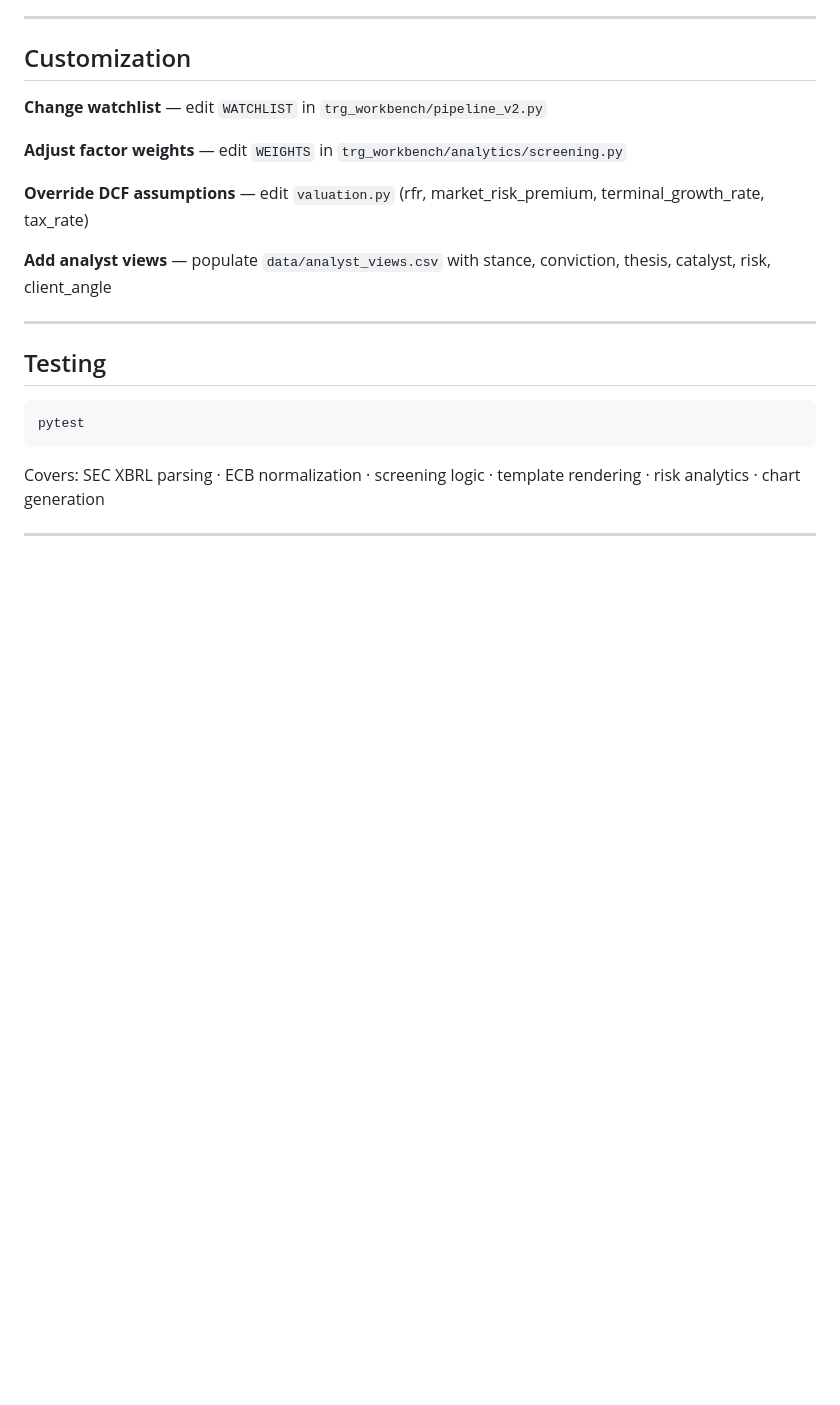
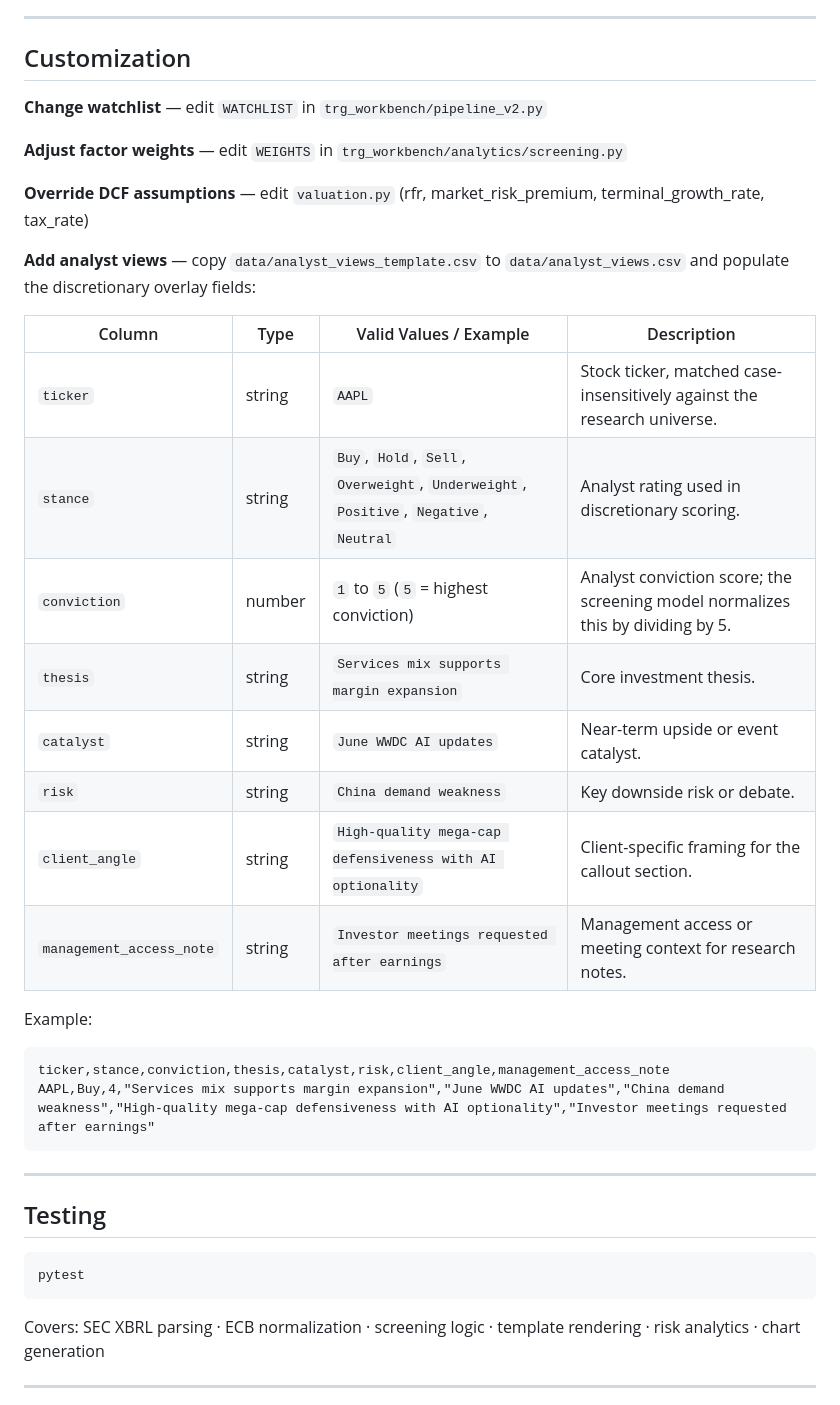
Before and after one commit to DogInfantry/sellside-research-engine, a Markdown page: README.md, the part around the change. Rendered like a GitHub page; blank space fills up the shorter version.

Commit message:
docs: document analyst views schema

````diff
--- a/README.md
+++ b/README.md
@@ -142,7 +142,25 @@ VaR (95%, 1D) · CVaR · Beta · Volatility (21D/63D) · Sharpe Ratio · Sortino
 
 **Override DCF assumptions** — edit `valuation.py` (rfr, market_risk_premium, terminal_growth_rate, tax_rate)
 
-**Add analyst views** — populate `data/analyst_views.csv` with stance, conviction, thesis, catalyst, risk, client_angle
+**Add analyst views** — copy `data/analyst_views_template.csv` to `data/analyst_views.csv` and populate the discretionary overlay fields:
+
+| Column | Type | Valid Values / Example | Description |
+|--------|------|------------------------|-------------|
+| `ticker` | string | `AAPL` | Stock ticker, matched case-insensitively against the research universe. |
+| `stance` | string | `Buy`, `Hold`, `Sell`, `Overweight`, `Underweight`, `Positive`, `Negative`, `Neutral` | Analyst rating used in discretionary scoring. |
+| `conviction` | number | `1` to `5` (`5` = highest conviction) | Analyst conviction score; the screening model normalizes this by dividing by 5. |
+| `thesis` | string | `Services mix supports margin expansion` | Core investment thesis. |
+| `catalyst` | string | `June WWDC AI updates` | Near-term upside or event catalyst. |
+| `risk` | string | `China demand weakness` | Key downside risk or debate. |
+| `client_angle` | string | `High-quality mega-cap defensiveness with AI optionality` | Client-specific framing for the callout section. |
+| `management_access_note` | string | `Investor meetings requested after earnings` | Management access or meeting context for research notes. |
+
+Example:
+
+```csv
+ticker,stance,conviction,thesis,catalyst,risk,client_angle,management_access_note
+AAPL,Buy,4,"Services mix supports margin expansion","June WWDC AI updates","China demand weakness","High-quality mega-cap defensiveness with AI optionality","Investor meetings requested after earnings"
+```
 
 ---
 
````
